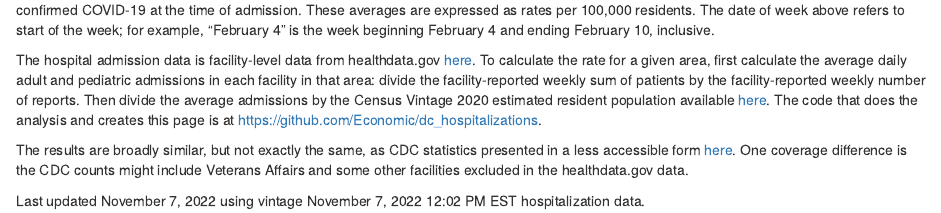
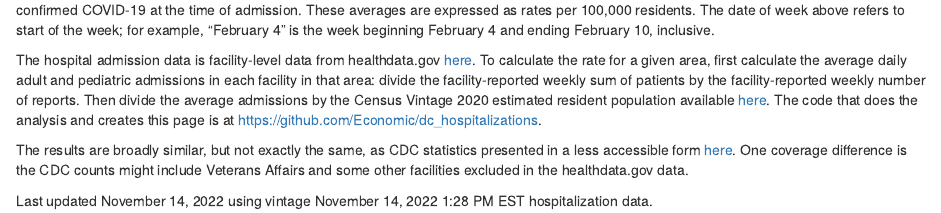
Before and after one commit to Economic/dc_hospitalizations, an R Markdown document (index.Rmd): the page in a window 1100 px wide, from 210 px down. Rendered offline with R 4.5, knitr and Pandoc, with nearby package versions; some code elsewhere in the file could not run offline.

Commit message:
november 14 update

```diff
--- a/index.Rmd
+++ b/index.Rmd
@@ -191,4 +191,4 @@ The hospital admission data is facility-level data from healthdata.gov [here](ht
 
 The results are broadly similar, but not exactly the same, as CDC statistics presented in a less accessible form [here](https://covid.cdc.gov/covid-data-tracker/#new-hospital-admissions). One coverage difference is the CDC counts might include Veterans Affairs and some other facilities excluded in the healthdata.gov data.
 
-Last updated November 7, 2022 using vintage November 7, 2022 12:02 PM EST hospitalization data.
+Last updated November 14, 2022 using vintage November 14, 2022 1:28 PM EST hospitalization data.
```
Also changed, not shown: 1 other file.
